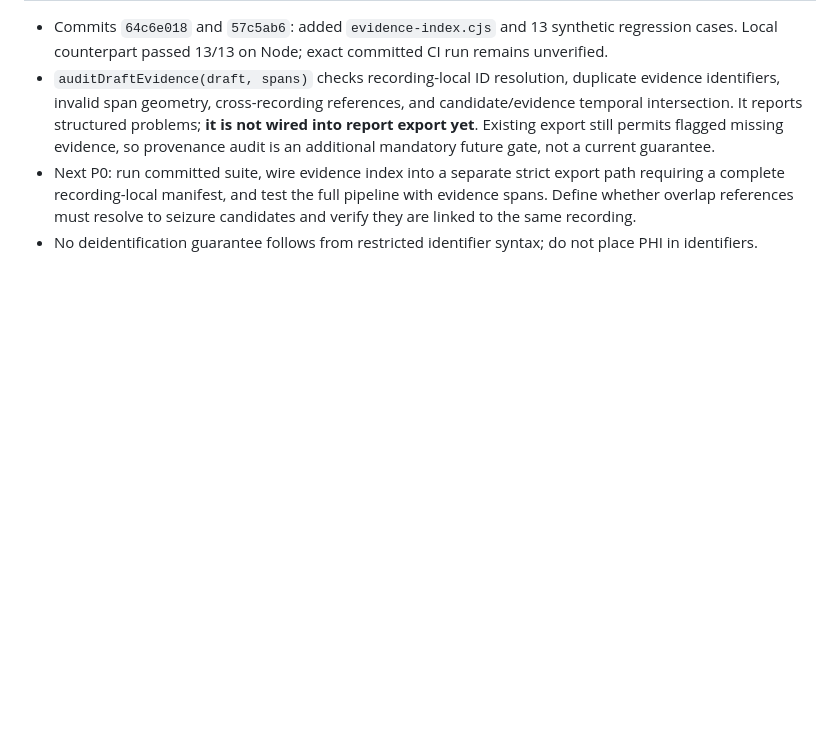
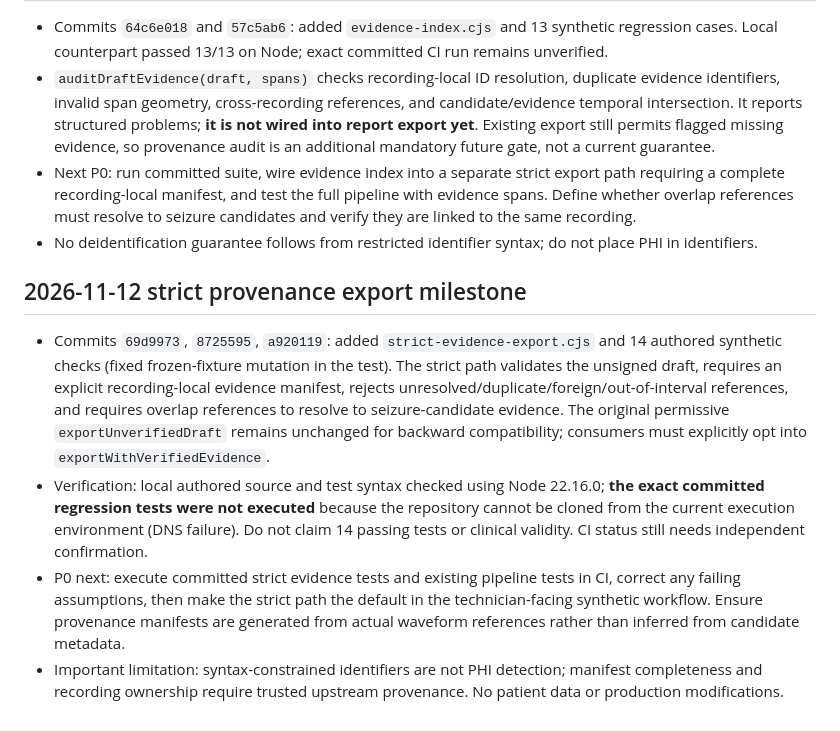
Before and after one commit to 4pes7ogether5trong/SonicEEG, a Markdown page: neuroanalyst/ENGINEERING_LEDGER.md, the part around the change. GitHub-like rendering; blank space fills up the shorter version.

Commit message:
docs(neuroanalyst): record strict evidence export milestone and verification gaps

```diff
--- a/neuroanalyst/ENGINEERING_LEDGER.md
+++ b/neuroanalyst/ENGINEERING_LEDGER.md
@@ -30,3 +30,9 @@ Do not request user review until a reproducible passing integration suite and a
 - `auditDraftEvidence(draft, spans)` checks recording-local ID resolution, duplicate evidence identifiers, invalid span geometry, cross-recording references, and candidate/evidence temporal intersection. It reports structured problems; **it is not wired into report export yet**. Existing export still permits flagged missing evidence, so provenance audit is an additional mandatory future gate, not a current guarantee.
 - Next P0: run committed suite, wire evidence index into a separate strict export path requiring a complete recording-local manifest, and test the full pipeline with evidence spans. Define whether overlap references must resolve to seizure candidates and verify they are linked to the same recording.
 - No deidentification guarantee follows from restricted identifier syntax; do not place PHI in identifiers.
+
+## 2026-11-12 strict provenance export milestone
+- Commits `69d9973`, `8725595`, `a920119`: added `strict-evidence-export.cjs` and 14 authored synthetic checks (fixed frozen-fixture mutation in the test). The strict path validates the unsigned draft, requires an explicit recording-local evidence manifest, rejects unresolved/duplicate/foreign/out-of-interval references, and requires overlap references to resolve to seizure-candidate evidence. The original permissive `exportUnverifiedDraft` remains unchanged for backward compatibility; consumers must explicitly opt into `exportWithVerifiedEvidence`.
+- Verification: local authored source and test syntax checked using Node 22.16.0; **the exact committed regression tests were not executed** because the repository cannot be cloned from the current execution environment (DNS failure). Do not claim 14 passing tests or clinical validity. CI status still needs independent confirmation.
+- P0 next: execute committed strict evidence tests and existing pipeline tests in CI, correct any failing assumptions, then make the strict path the default in the technician-facing synthetic workflow. Ensure provenance manifests are generated from actual waveform references rather than inferred from candidate metadata.
+- Important limitation: syntax-constrained identifiers are not PHI detection; manifest completeness and recording ownership require trusted upstream provenance. No patient data or production modifications.
```
